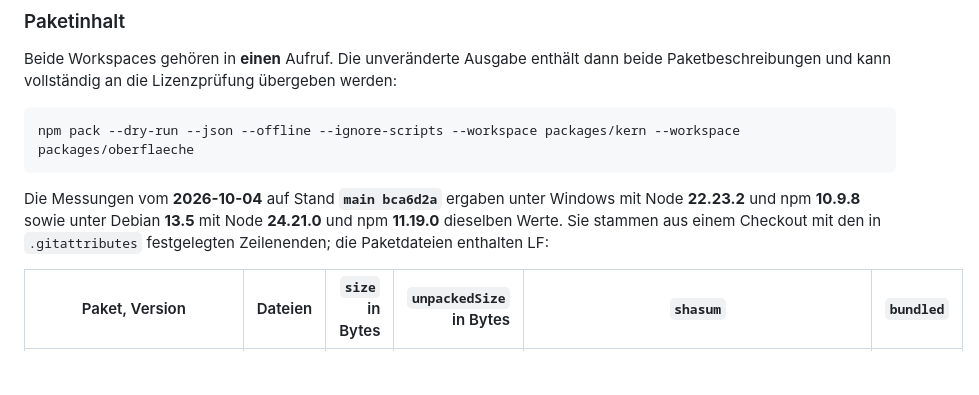
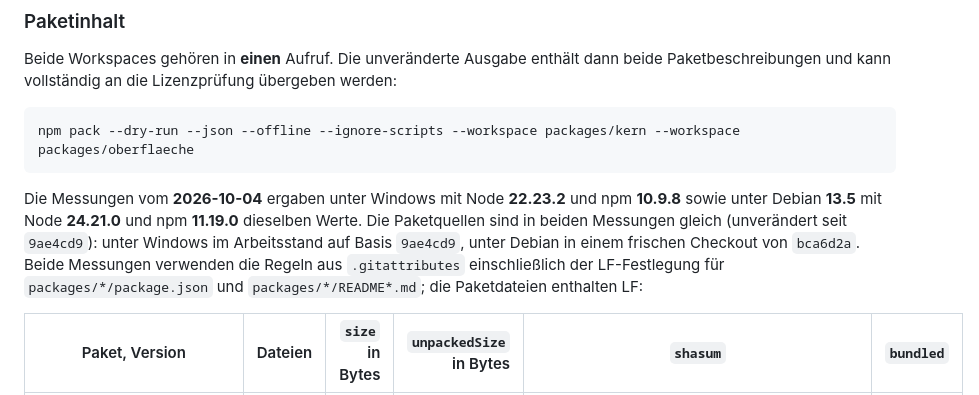
Before and after one commit to baremos/fristenrechner, a Markdown page: docs/lizenzen.md, the part around the change. GitHub-like rendering; blank space fills up the shorter version.

Commit message:
Lizenzen: Messbasis der Paketwerte präzisiert (Review Codex, B3)
Windows-Messung im Arbeitsstand auf Basis 7fd6c90, Linux-Messung im
frischen Checkout von 4337bb2; Paketquellen in beiden gleich, LF-Regeln
aus .gitattributes ausdrücklich als Messgrundlage genannt.

Co-Authored-By: Claude Opus 5.5 <noreply@anthropic.com>

````diff
--- a/docs/lizenzen.md
+++ b/docs/lizenzen.md
@@ -320,7 +320,7 @@ Beide Workspaces gehören in **einen** Aufruf. Die unveränderte Ausgabe enthäl
 npm pack --dry-run --json --offline --ignore-scripts --workspace packages/kern --workspace packages/oberflaeche
 ```
 
-Die Messungen vom **2026-10-04** auf Stand **`main bca6d2a`** ergaben unter Windows mit Node **22.23.2** und npm **10.9.8** sowie unter Debian **13.5** mit Node **24.21.0** und npm **11.19.0** dieselben Werte. Sie stammen aus einem Checkout mit den in `.gitattributes` festgelegten Zeilenenden; die Paketdateien enthalten LF:
+Die Messungen vom **2026-10-04** ergaben unter Windows mit Node **22.23.2** und npm **10.9.8** sowie unter Debian **13.5** mit Node **24.21.0** und npm **11.19.0** dieselben Werte. Die Paketquellen sind in beiden Messungen gleich (unverändert seit `9ae4cd9`): unter Windows im Arbeitsstand auf Basis `9ae4cd9`, unter Debian in einem frischen Checkout von `bca6d2a`. Beide Messungen verwenden die Regeln aus `.gitattributes` einschließlich der LF-Festlegung für `packages/*/package.json` und `packages/*/README*.md`; die Paketdateien enthalten LF:
 
 | Paket, Version | Dateien | `size` in Bytes | `unpackedSize` in Bytes | `shasum` | `bundled` |
 |---|---:|---:|---:|---|---|
````
